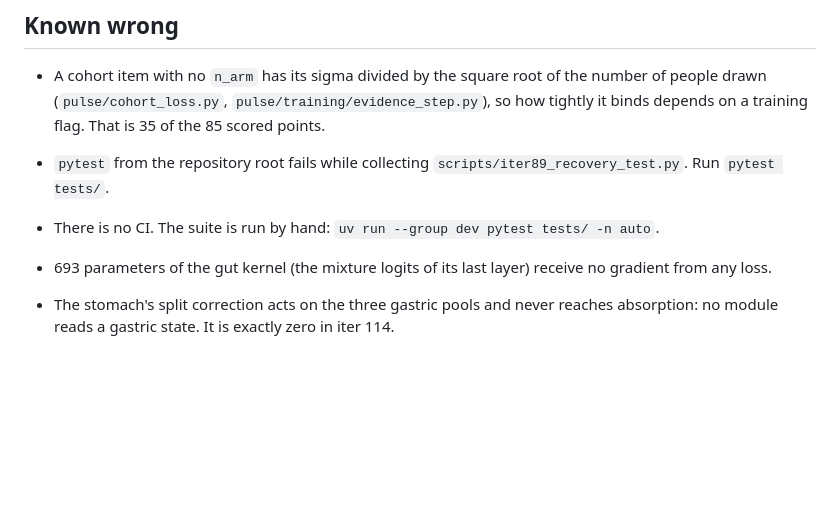
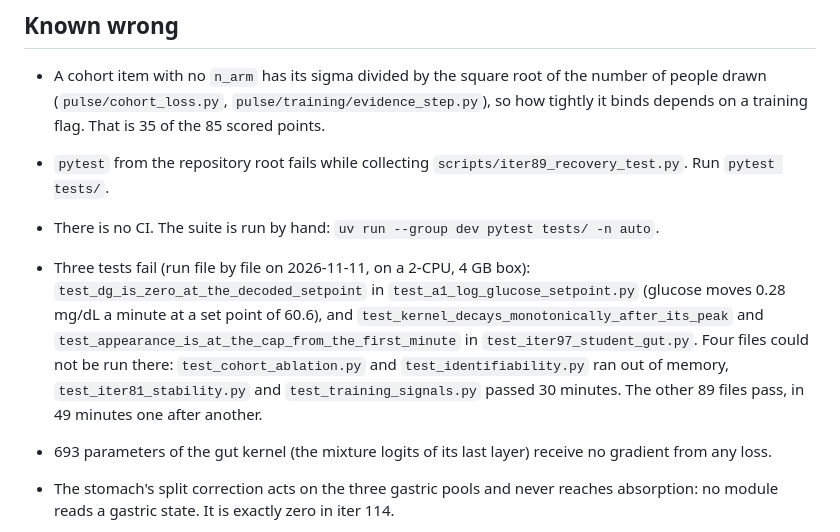
Before and after one commit to grovina/pulse, a Markdown page: STATE.md, the part around the change. GitHub-like rendering; blank space fills up the shorter version.

```diff
--- a/STATE.md
+++ b/STATE.md
@@ -133,6 +133,15 @@ checkpoint has been scored by it yet.
   `scripts/iter89_recovery_test.py`. Run `pytest tests/`.
 - There is no CI. The suite is run by hand:
   `uv run --group dev pytest tests/ -n auto`.
+- Three tests fail (run file by file on 2026-11-11, on a 2-CPU, 4 GB box):
+  `test_dg_is_zero_at_the_decoded_setpoint` in
+  `test_a1_log_glucose_setpoint.py` (glucose moves 0.28 mg/dL a minute at a
+  set point of 60.6), and `test_kernel_decays_monotonically_after_its_peak`
+  and `test_appearance_is_at_the_cap_from_the_first_minute` in
+  `test_iter97_student_gut.py`. Four files could not be run there:
+  `test_cohort_ablation.py` and `test_identifiability.py` ran out of memory,
+  `test_iter81_stability.py` and `test_training_signals.py` passed 30 minutes.
+  The other 89 files pass, in 49 minutes one after another.
 
 - 693 parameters of the gut kernel (the mixture logits of its last layer)
   receive no gradient from any loss.
```
Also changed, not shown: corpus/README.md (+9 -1 lines).
